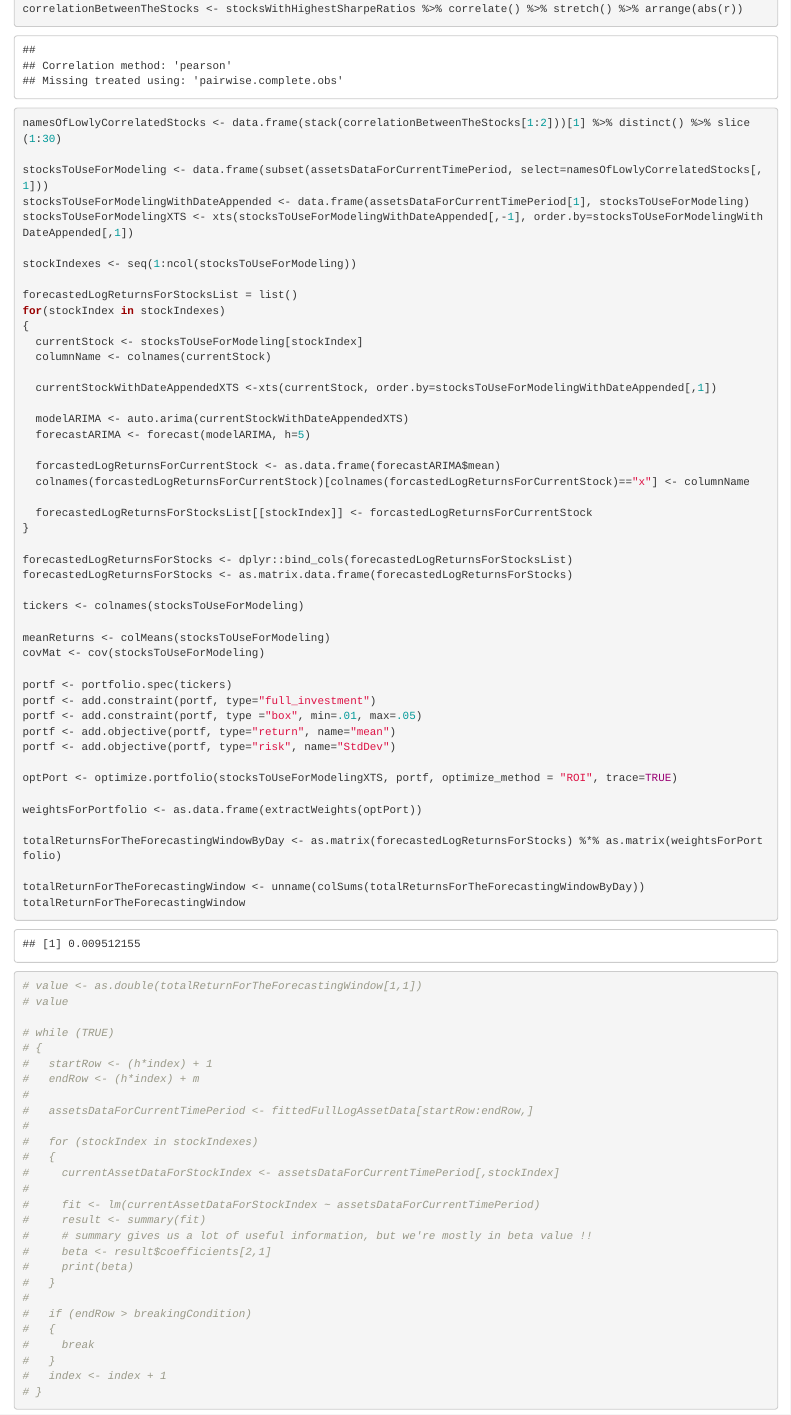
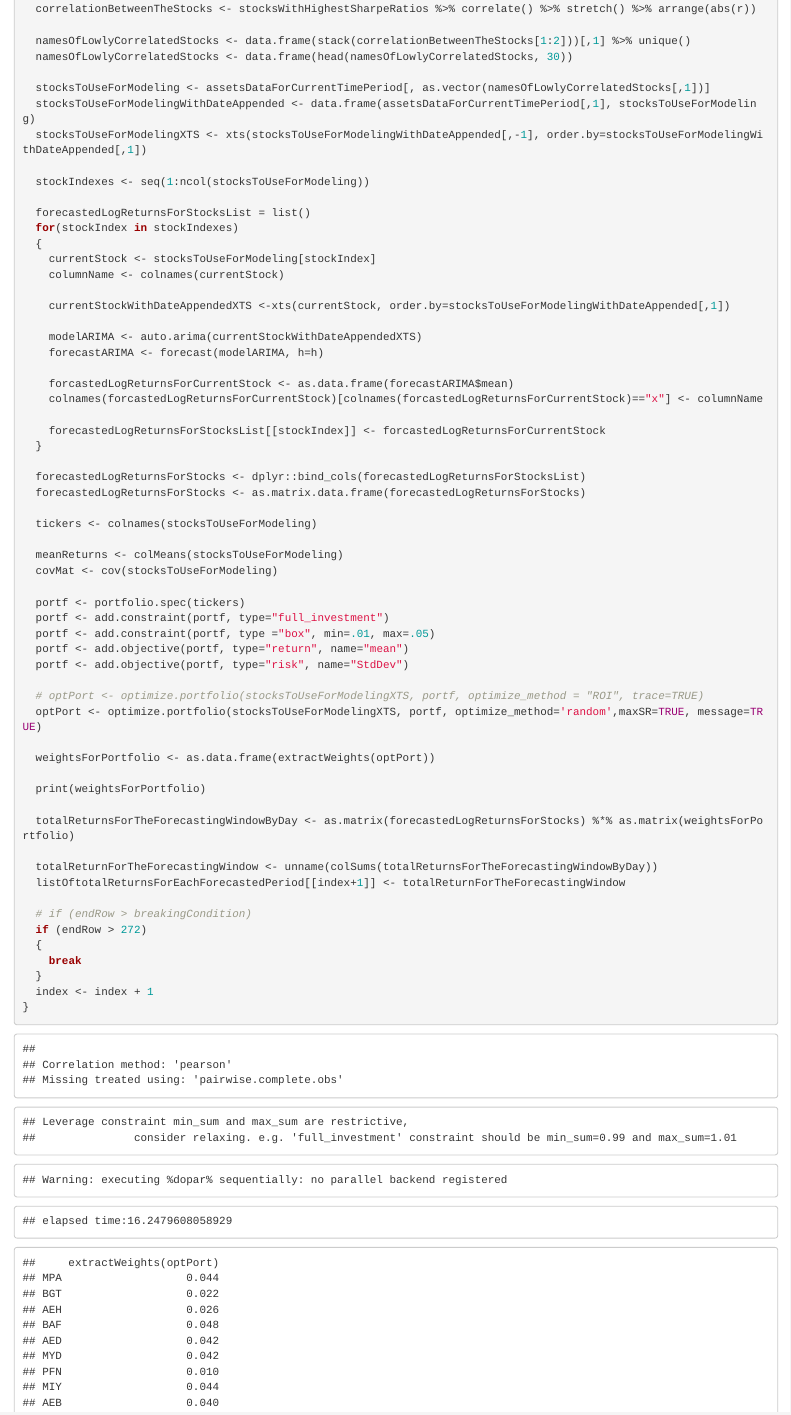
Before and after one commit to jessmathew/stocks-portfolio, an R Markdown document (stocks-portfolio.Rmd): the page in a window 1100 px wide, from 8570 px down before the commit and from 8660 px down after it, so that both start at the same text. The pictures show the output file stocks-portfolio.html that the author committed with the source, opened offline.

Commit message:
Create the while loop that does the rolling window exercise. Next steps involve removing the stocks that have 5% or more of volume below 1,000. We can then let the loop run until the end.

```diff
--- a/stocks-portfolio.Rmd
+++ b/stocks-portfolio.Rmd
@@ -246,52 +202,0 @@ stocksWithHighestSharpeRatios <- subset(assetsDataForCurrentTimePeriod, select=s
-correlationBetweenTheStocks <- stocksWithHighestSharpeRatios %>% correlate() %>% stretch() %>% arrange(abs(r))
-
-namesOfLowlyCorrelatedStocks <- data.frame(stack(correlationBetweenTheStocks[1:2]))[1] %>% distinct() %>% slice(1:30)
-
-stocksToUseForModeling <- data.frame(subset(assetsDataForCurrentTimePeriod, select=namesOfLowlyCorrelatedStocks[,1]))
-stocksToUseForModelingWithDateAppended <- data.frame(assetsDataForCurrentTimePeriod[1], stocksToUseForModeling)
-stocksToUseForModelingXTS <- xts(stocksToUseForModelingWithDateAppended[,-1], order.by=stocksToUseForModelingWithDateAppended[,1])
-
-stockIndexes <- seq(1:ncol(stocksToUseForModeling))
-
-forecastedLogReturnsForStocksList = list()
-for(stockIndex in stockIndexes)
-{
-  currentStock <- stocksToUseForModeling[stockIndex]
-  columnName <- colnames(currentStock)
-
-  currentStockWithDateAppendedXTS <-xts(currentStock, order.by=stocksToUseForModelingWithDateAppended[,1])
-
-  modelARIMA <- auto.arima(currentStockWithDateAppendedXTS)
-  forecastARIMA <- forecast(modelARIMA, h=5)
-
-  forcastedLogReturnsForCurrentStock <- as.data.frame(forecastARIMA$mean)
-  colnames(forcastedLogReturnsForCurrentStock)[colnames(forcastedLogReturnsForCurrentStock)=="x"] <- columnName
-
-  forecastedLogReturnsForStocksList[[stockIndex]] <- forcastedLogReturnsForCurrentStock
-}
-
-forecastedLogReturnsForStocks <- dplyr::bind_cols(forecastedLogReturnsForStocksList)
-forecastedLogReturnsForStocks <- as.matrix.data.frame(forecastedLogReturnsForStocks)
-
-tickers <- colnames(stocksToUseForModeling)
-
-meanReturns <- colMeans(stocksToUseForModeling)
-covMat <- cov(stocksToUseForModeling)
-
-portf <- portfolio.spec(tickers)
-portf <- add.constraint(portf, type="full_investment")
-portf <- add.constraint(portf, type ="box", min=.01, max=.05)
-portf <- add.objective(portf, type="return", name="mean")
-portf <- add.objective(portf, type="risk", name="StdDev")
-
-optPort <- optimize.portfolio(stocksToUseForModelingXTS, portf, optimize_method = "ROI", trace=TRUE)
-
-weightsForPortfolio <- as.data.frame(extractWeights(optPort))
-
-totalReturnsForTheForecastingWindowByDay <- as.matrix(forecastedLogReturnsForStocks) %*% as.matrix(weightsForPortfolio)
-
-totalReturnForTheForecastingWindow <- unname(colSums(totalReturnsForTheForecastingWindowByDay))
-totalReturnForTheForecastingWindow
-
-# value <- as.double(totalReturnForTheForecastingWindow[1,1])
-# value
@@ -305,4 +234,3 @@ totalReturnForTheForecastingWindow
 #
 #   for (stockIndex in stockIndexes)
 #   {
-#     currentAssetDataForStockIndex <- assetsDataForCurrentTimePeriod[,stockIndex]
@@ -309,9 +240,6 @@ totalReturnForTheForecastingWindow
 #
-#     fit <- lm(currentAssetDataForStockIndex ~ assetsDataForCurrentTimePeriod)
-#     result <- summary(fit)
-#     # summary gives us a lot of useful information, but we're mostly in beta value !!
-#     beta <- result$coefficients[2,1]
-#     print(beta)
+#     sharpeRatio <- round(SharpeRatio(currentAssetDataForStockIndexTimeSeries, Rf = .0003, FUN="StdDev"), 4)
+#
+#     sharpeRatiosWithStockIndex[nrow(sharpeRatiosWithStockIndex)+1, ] <- c(columnName, sharpeRatio[1,2])
 #   }
 #
-#   if (endRow > breakingCondition)
@@ -318,3 +251,59 @@ totalReturnForTheForecastingWindow
+#   correlationBetweenTheStocks <- stocksWithHighestSharpeRatios %>% correlate() %>% stretch() %>% arrange(abs(r))
+#
+#   namesOfLowlyCorrelatedStocks <- data.frame(stack(correlationBetweenTheStocks[1:2]))[,1] %>% unique()
+#   namesOfLowlyCorrelatedStocks <- data.frame(head(namesOfLowlyCorrelatedStocks, 30))
+#
+#   stocksToUseForModeling <- assetsDataForCurrentTimePeriod[, as.vector(namesOfLowlyCorrelatedStocks[,1])]
+#   stocksToUseForModelingWithDateAppended <- data.frame(assetsDataForCurrentTimePeriod[,1], stocksToUseForModeling)
+#   stocksToUseForModelingXTS <- xts(stocksToUseForModelingWithDateAppended[,-1], order.by=stocksToUseForModelingWithDateAppended[,1])
+#
+#   stockIndexes <- seq(1:ncol(stocksToUseForModeling))
+#
+#   forecastedLogReturnsForStocksList = list()
+#   for(stockIndex in stockIndexes)
+#   {
+#     currentStock <- stocksToUseForModeling[stockIndex]
+#     columnName <- colnames(currentStock)
+#
+#     currentStockWithDateAppendedXTS <-xts(currentStock, order.by=stocksToUseForModelingWithDateAppended[,1])
+#
+#     modelARIMA <- auto.arima(currentStockWithDateAppendedXTS)
+#     forecastARIMA <- forecast(modelARIMA, h=h)
+#
+#     forcastedLogReturnsForCurrentStock <- as.data.frame(forecastARIMA$mean)
+#     colnames(forcastedLogReturnsForCurrentStock)[colnames(forcastedLogReturnsForCurrentStock)=="x"] <- columnName
+#
+#     forecastedLogReturnsForStocksList[[stockIndex]] <- forcastedLogReturnsForCurrentStock
+#   }
+#
+#   forecastedLogReturnsForStocks <- dplyr::bind_cols(forecastedLogReturnsForStocksList)
+#   forecastedLogReturnsForStocks <- as.matrix.data.frame(forecastedLogReturnsForStocks)
+#
+#   tickers <- colnames(stocksToUseForModeling)
+#
+#   meanReturns <- colMeans(stocksToUseForModeling)
+#   covMat <- cov(stocksToUseForModeling)
+#
+#   portf <- portfolio.spec(tickers)
+#   portf <- add.constraint(portf, type="full_investment")
+#   portf <- add.constraint(portf, type ="box", min=.01, max=.05)
+#   portf <- add.objective(portf, type="return", name="mean")
+#   portf <- add.objective(portf, type="risk", name="StdDev")
+#
+#   # optPort <- optimize.portfolio(stocksToUseForModelingXTS, portf, optimize_method = "ROI", trace=TRUE)
+#   optPort <- optimize.portfolio(stocksToUseForModelingXTS, portf, optimize_method='random',maxSR=TRUE, message=TRUE)
+#
+#   weightsForPortfolio <- as.data.frame(extractWeights(optPort))
+#
+#   print(weightsForPortfolio)
+#
+#   totalReturnsForTheForecastingWindowByDay <- as.matrix(forecastedLogReturnsForStocks) %*% as.matrix(weightsForPortfolio)
+#
+#   totalReturnForTheForecastingWindow <- unname(colSums(totalReturnsForTheForecastingWindowByDay))
+#   listOftotalReturnsForEachForecastedPeriod[[index+1]] <- totalReturnForTheForecastingWindow
+#
+#   # if (endRow > breakingCondition)
+#   if (endRow > 272)
 #   {
 #     break
 #   }
```
Also changed, not shown: stocks-portfolio.html, stocks-portfolio.Rmd (82 more changed lines).
